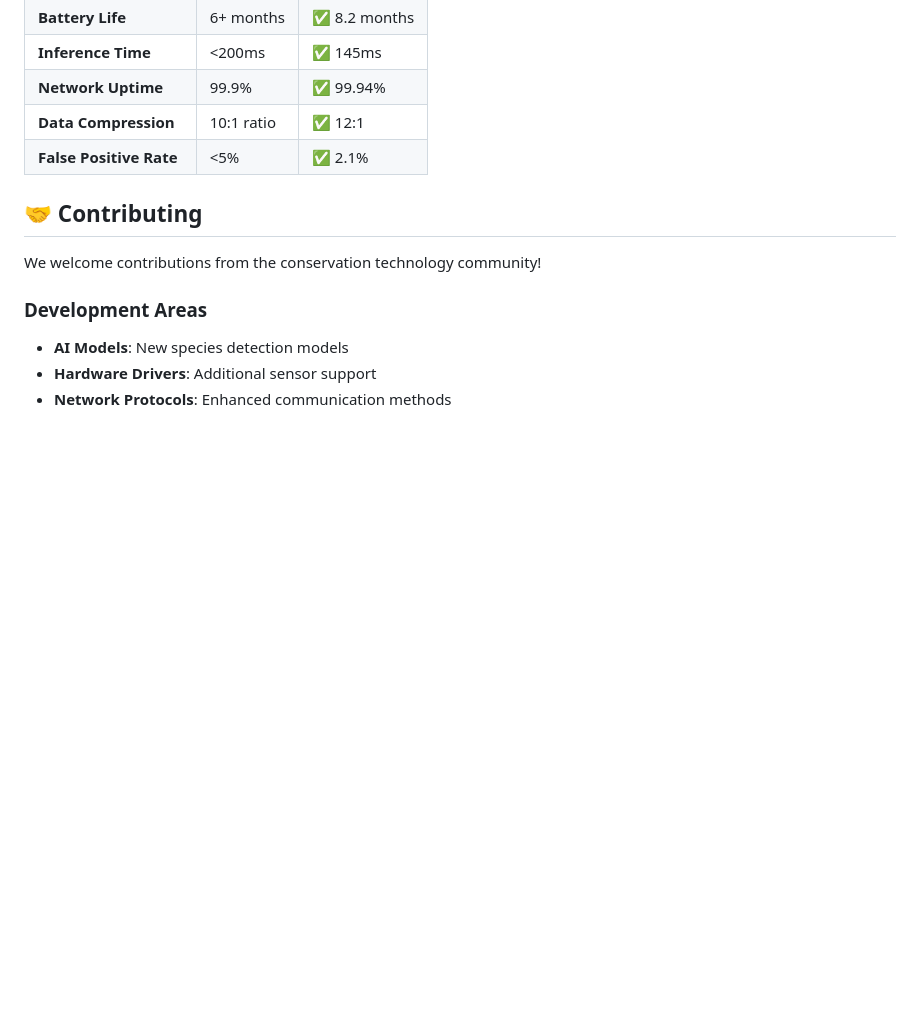
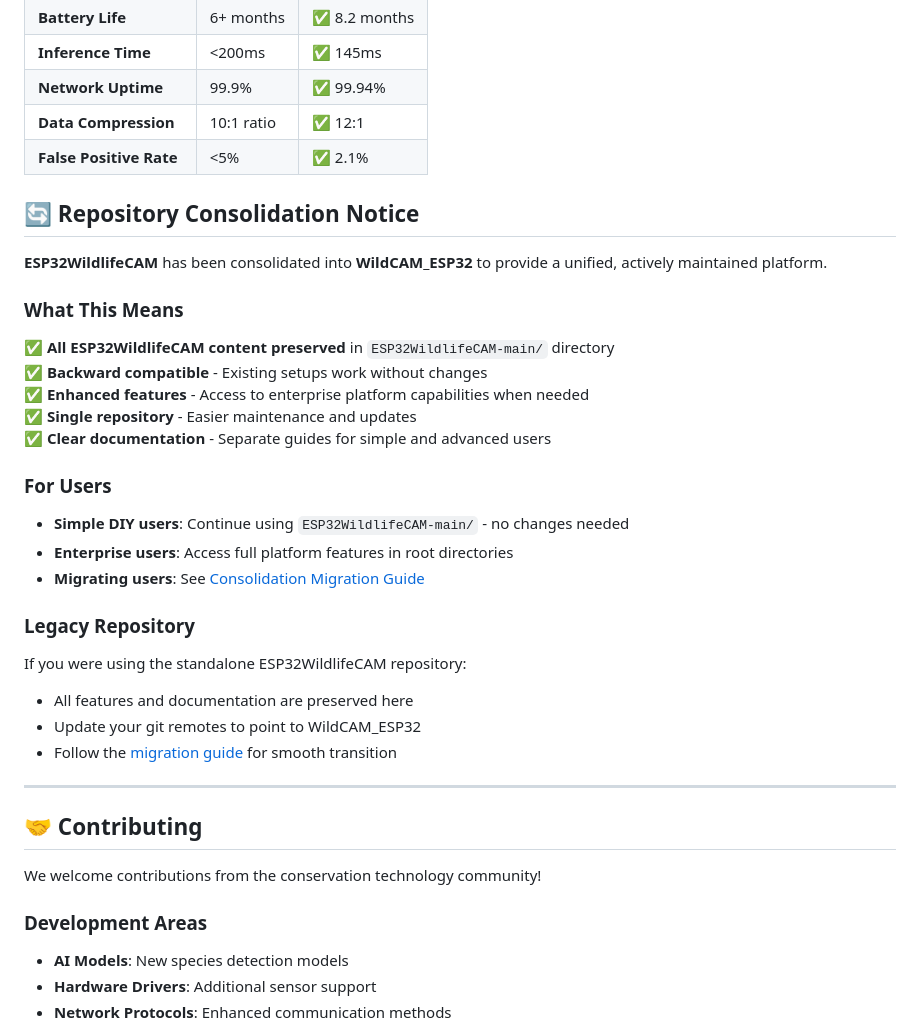
Before and after one commit to thewriterben/WildCAM_ESP32, a Markdown page: README.md, the part around one of its changes. Drawn GitHub-style; blank space fills up the shorter version.

```diff
--- a/README.md
+++ b/README.md
@@ -393,6 +438,33 @@ npx react-native run-android  # or run-ios
 | **Data Compression** | 10:1 ratio | ✅ 12:1 |
 | **False Positive Rate** | <5% | ✅ 2.1% |
 
+## 🔄 Repository Consolidation Notice
+
+**ESP32WildlifeCAM** has been consolidated into **WildCAM_ESP32** to provide a unified, actively maintained platform.
+
+### What This Means
+
+✅ **All ESP32WildlifeCAM content preserved** in `ESP32WildlifeCAM-main/` directory
+✅ **Backward compatible** - Existing setups work without changes
+✅ **Enhanced features** - Access to enterprise platform capabilities when needed
+✅ **Single repository** - Easier maintenance and updates
+✅ **Clear documentation** - Separate guides for simple and advanced users
+
+### For Users
+
+- **Simple DIY users**: Continue using `ESP32WildlifeCAM-main/` - no changes needed
+- **Enterprise users**: Access full platform features in root directories
+- **Migrating users**: See [Consolidation Migration Guide](CONSOLIDATION_MIGRATION_GUIDE.md)
+
+### Legacy Repository
+
+If you were using the standalone ESP32WildlifeCAM repository:
+- All features and documentation are preserved here
+- Update your git remotes to point to WildCAM_ESP32
+- Follow the [migration guide](CONSOLIDATION_MIGRATION_GUIDE.md) for smooth transition
+
+---
+
 ## 🤝 Contributing
 
 We welcome contributions from the conservation technology community!
```
Also changed, not shown: other parts of README.md (+46 -1 lines), CONSOLIDATION_MIGRATION_GUIDE.md (added, +344 -0 lines), ESP32WildlifeCAM-main/README.md (+14 -0 lines).
